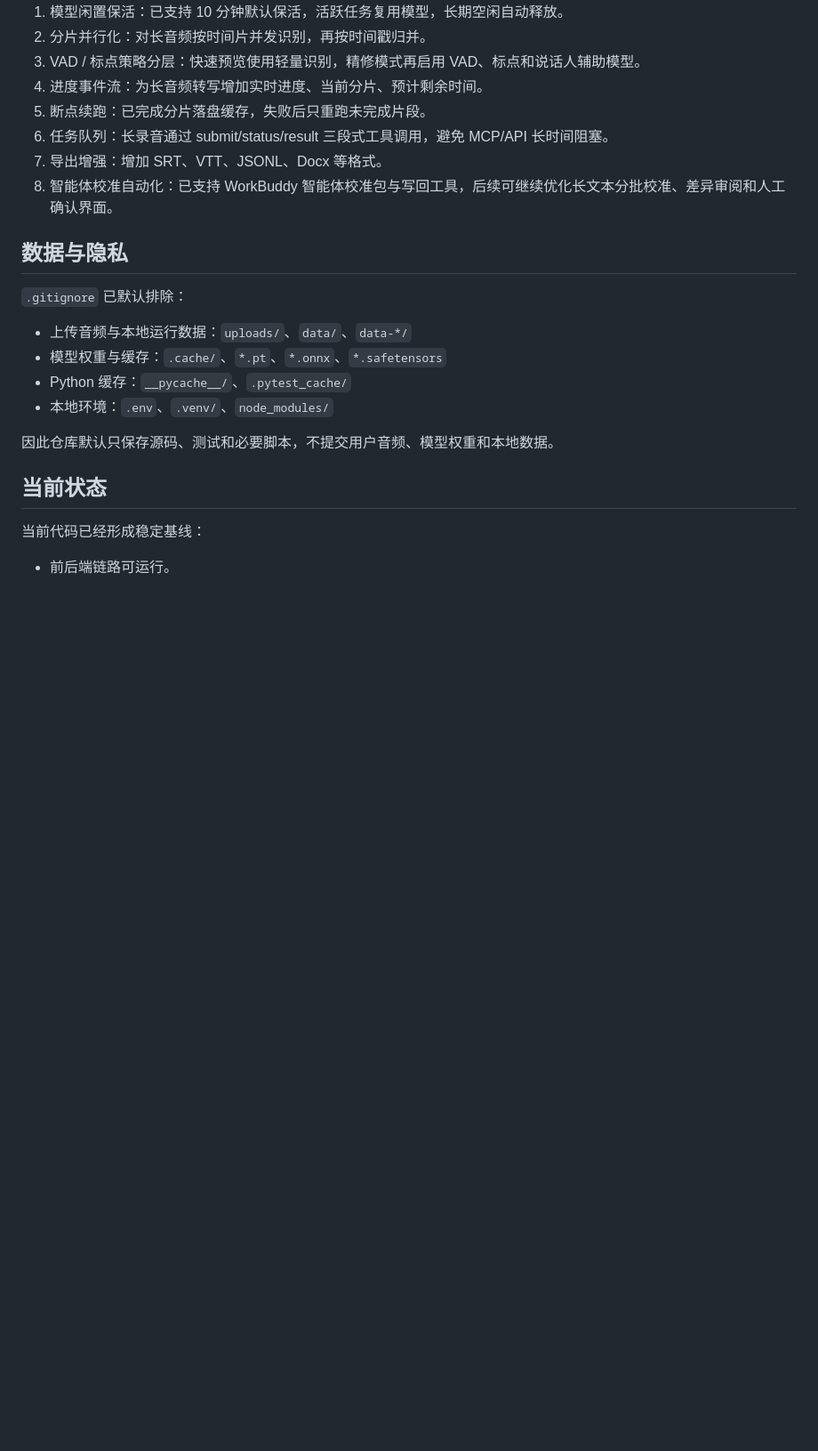
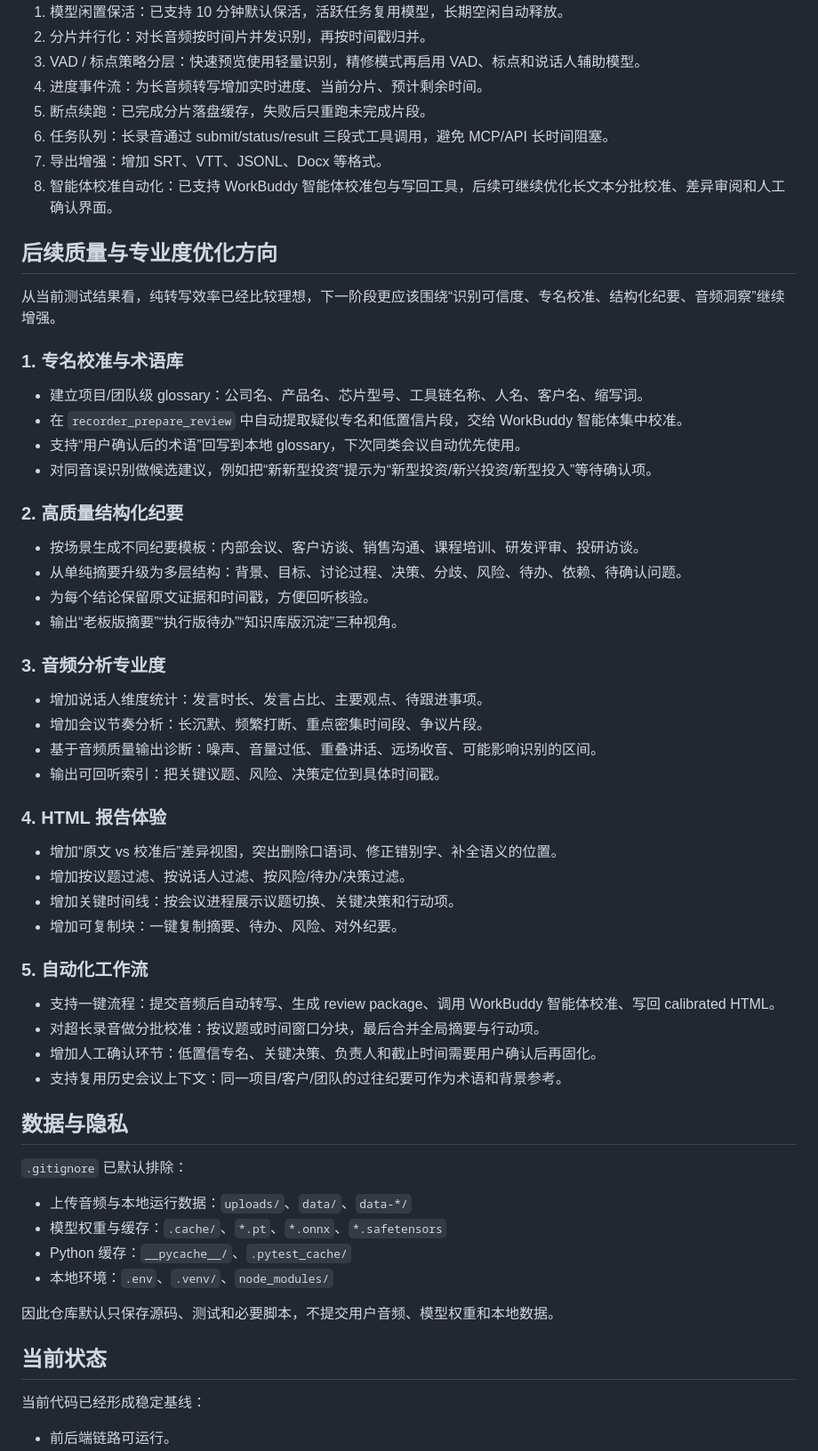
Before and after one commit to NeoSpecies/recorder-ai-studio, a Markdown page: README.md, the part around one of its changes. Shown at 89% size. Drawn GitHub-style; blank space fills up the shorter version.

Commit message:
Document performance benchmarks and roadmap

```diff
--- a/README.md
+++ b/README.md
@@ -337,6 +349,45 @@ python run_real_asr_test.py
 6. 任务队列：长录音通过 submit/status/result 三段式工具调用，避免 MCP/API 长时间阻塞。
 7. 导出增强：增加 SRT、VTT、JSONL、Docx 等格式。
 8. 智能体校准自动化：已支持 WorkBuddy 智能体校准包与写回工具，后续可继续优化长文本分批校准、差异审阅和人工确认界面。
+
+## 后续质量与专业度优化方向
+
+从当前测试结果看，纯转写效率已经比较理想，下一阶段更应该围绕“识别可信度、专名校准、结构化纪要、音频洞察”继续增强。
+
+### 1. 专名校准与术语库
+
+- 建立项目/团队级 glossary：公司名、产品名、芯片型号、工具链名称、人名、客户名、缩写词。
+- 在 `recorder_prepare_review` 中自动提取疑似专名和低置信片段，交给 WorkBuddy 智能体集中校准。
+- 支持“用户确认后的术语”回写到本地 glossary，下次同类会议自动优先使用。
+- 对同音误识别做候选建议，例如把“新新型投资”提示为“新型投资/新兴投资/新型投入”等待确认项。
+
+### 2. 高质量结构化纪要
+
+- 按场景生成不同纪要模板：内部会议、客户访谈、销售沟通、课程培训、研发评审、投研访谈。
+- 从单纯摘要升级为多层结构：背景、目标、讨论过程、决策、分歧、风险、待办、依赖、待确认问题。
+- 为每个结论保留原文证据和时间戳，方便回听核验。
+- 输出“老板版摘要”“执行版待办”“知识库版沉淀”三种视角。
+
+### 3. 音频分析专业度
+
+- 增加说话人维度统计：发言时长、发言占比、主要观点、待跟进事项。
+- 增加会议节奏分析：长沉默、频繁打断、重点密集时间段、争议片段。
+- 基于音频质量输出诊断：噪声、音量过低、重叠讲话、远场收音、可能影响识别的区间。
+- 输出可回听索引：把关键议题、风险、决策定位到具体时间戳。
+
+### 4. HTML 报告体验
+
+- 增加“原文 vs 校准后”差异视图，突出删除口语词、修正错别字、补全语义的位置。
+- 增加按议题过滤、按说话人过滤、按风险/待办/决策过滤。
+- 增加关键时间线：按会议进程展示议题切换、关键决策和行动项。
+- 增加可复制块：一键复制摘要、待办、风险、对外纪要。
+
+### 5. 自动化工作流
+
+- 支持一键流程：提交音频后自动转写、生成 review package、调用 WorkBuddy 智能体校准、写回 calibrated HTML。
+- 对超长录音做分批校准：按议题或时间窗口分块，最后合并全局摘要与行动项。
+- 增加人工确认环节：低置信专名、关键决策、负责人和截止时间需要用户确认后再固化。
+- 支持复用历史会议上下文：同一项目/客户/团队的过往纪要可作为术语和背景参考。
 
 ## 数据与隐私
 
```
Also changed, not shown: other parts of README.md (+12 -0 lines).
